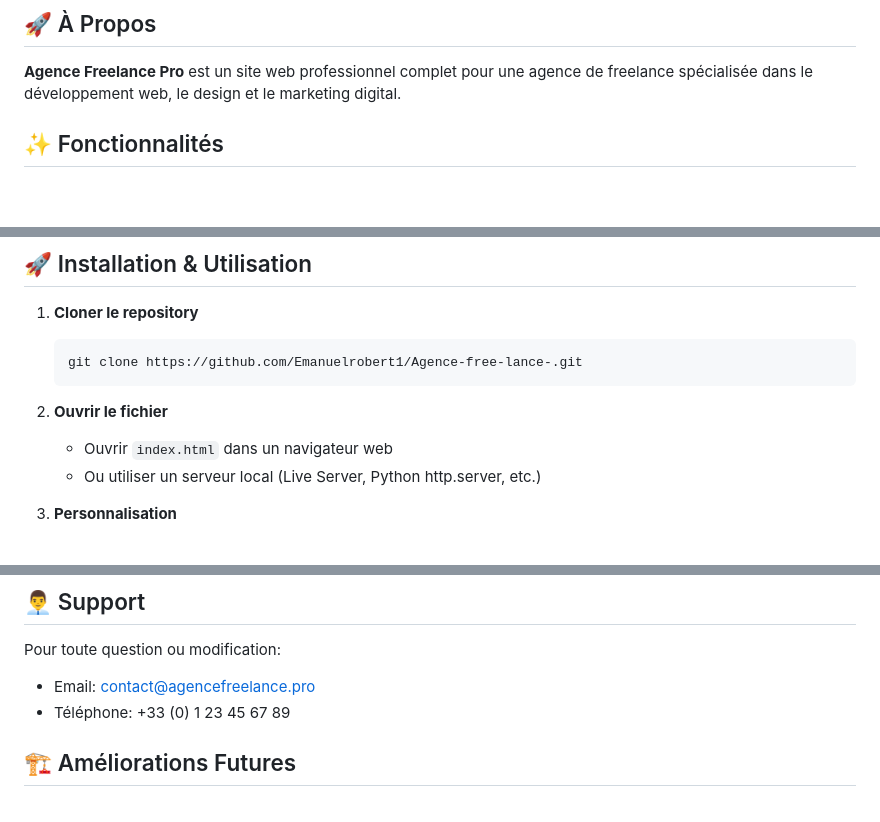
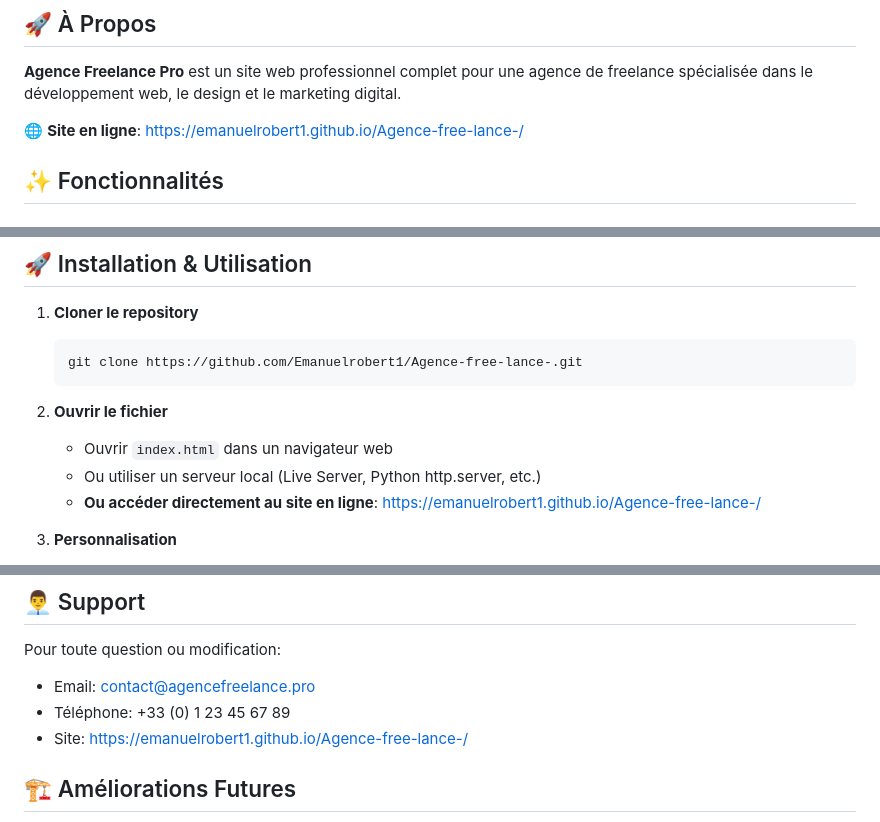
Before and after one commit to Emanuelrobert1/Agence-free-lance-, a Markdown page: README.md, 3 parts joined by grey strips. GitHub-like rendering; blank space fills up the shorter version.

Commit message:
Update: Replace site URLs with correct GitHub Pages URL

```diff
--- a/README.md
+++ b/README.md
@@ -3,6 +3,8 @@
 ## 🚀 À Propos
 
 **Agence Freelance Pro** est un site web professionnel complet pour une agence de freelance spécialisée dans le développement web, le design et le marketing digital.
+
+🌐 **Site en ligne**: https://emanuelrobert1.github.io/Agence-free-lance-/
 
 ## ✨ Fonctionnalités
 
@@ -105,6 +107,7 @@ Le site est complètement responsive et optimisé pour:
 2. **Ouvrir le fichier**
    - Ouvrir `index.html` dans un navigateur web
    - Ou utiliser un serveur local (Live Server, Python http.server, etc.)
+   - **Ou accéder directement au site en ligne**: https://emanuelrobert1.github.io/Agence-free-lance-/
 
 3. **Personnalisation**
    - Modifier les textes et contenus dans `index.html`
@@ -163,6 +166,7 @@ Ce projet est libre d'utilisation pour usage personnel ou commercial.
 Pour toute question ou modification:
 - Email: contact@agencefreelance.pro
 - Téléphone: +33 (0) 1 23 45 67 89
+- Site: https://emanuelrobert1.github.io/Agence-free-lance-/
 
 ## 🏗️ Améliorations Futures
 
```
Also changed, not shown: other parts of README.md (+2 -0 lines).
